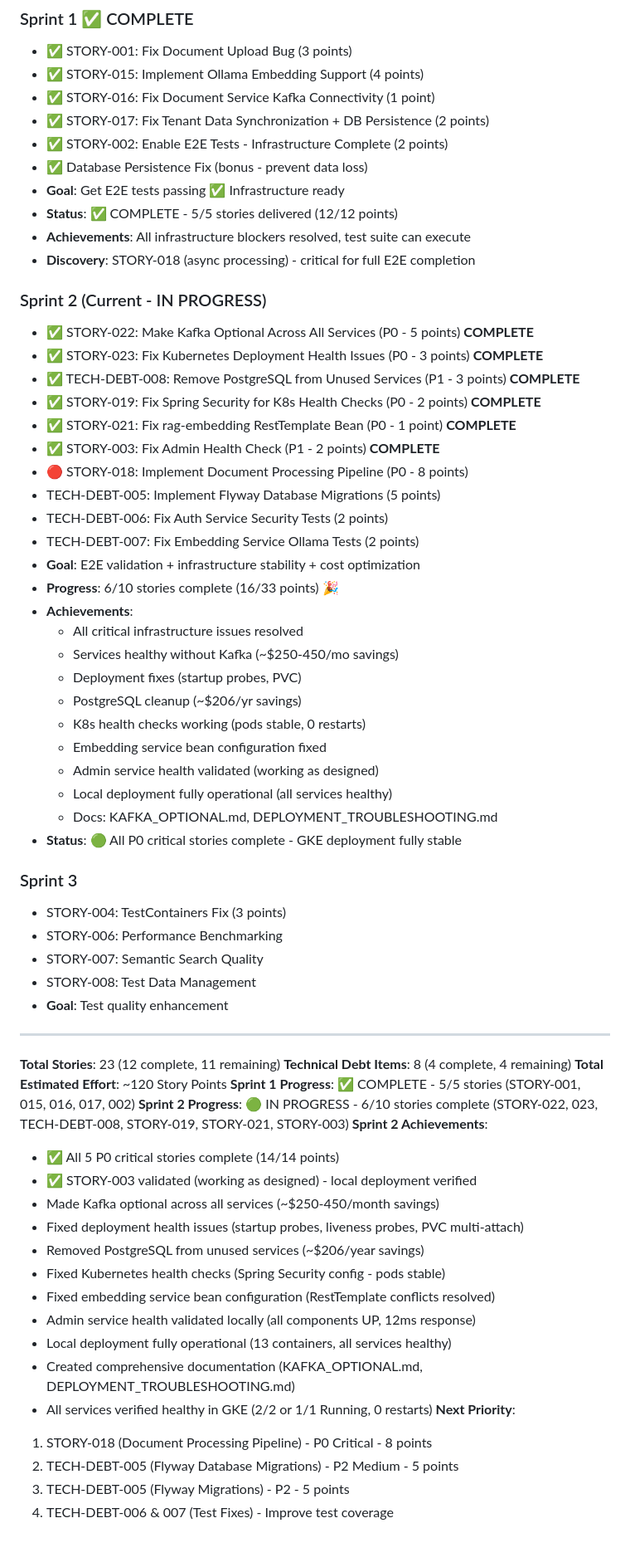
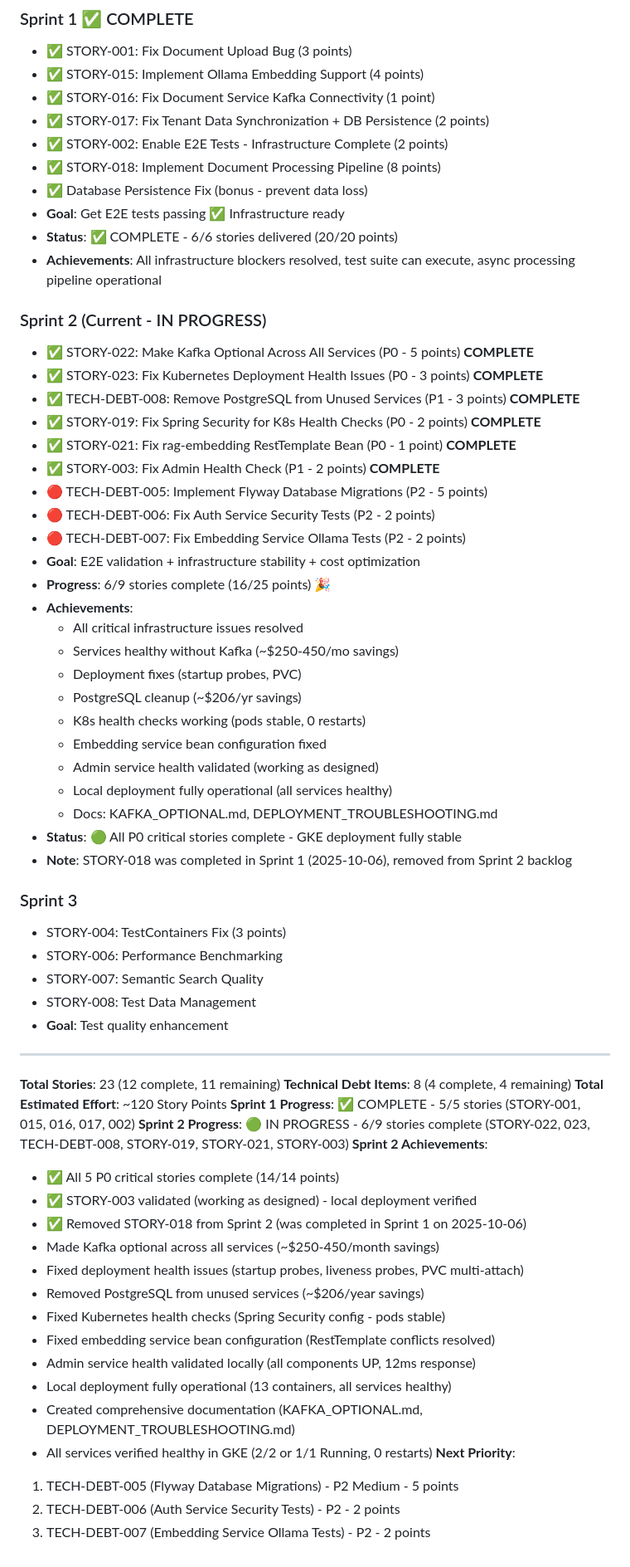
Before and after one commit to texican/RAG, a Markdown page: BACKLOG.md, the part around the change. Shown at 83% size. Rendered like a GitHub page.

Commit message:
Fix BACKLOG.md: Remove STORY-018 duplicate (completed in Sprint 1)
STORY-018 was completed on 2025-10-06 in Sprint 1 but incorrectly remained
in Sprint 2 backlog, creating inconsistency between BACKLOG.md and
COMPLETED_STORIES.md.

Changes:
- Removed STORY-018 from Sprint 2 (was showing as incomplete)
- Added STORY-018 to Sprint 1 completion list (where it belongs)
- Updated Sprint 1: 5/5 → 6/6 stories (12 → 20 points)
- Updated Sprint 2: 6/10 → 6/9 stories (16/33 → 16/25 points)
- Removed duplicate TECH-DEBT-005 entry from Next Priority
- Added clarification note about STORY-018 Sprint 1 completion

Story points reconciled: 193 active + 402 completed = 595 total

```diff
--- a/BACKLOG.md
+++ b/BACKLOG.md
@@ -645,11 +645,11 @@ But tests show `TransformersEmbeddingModel` is being created instead, indicating
 - ✅ STORY-016: Fix Document Service Kafka Connectivity (1 point)
 - ✅ STORY-017: Fix Tenant Data Synchronization + DB Persistence (2 points)
 - ✅ STORY-002: Enable E2E Tests - Infrastructure Complete (2 points)
+- ✅ STORY-018: Implement Document Processing Pipeline (8 points)
 - ✅ Database Persistence Fix (bonus - prevent data loss)
 - **Goal**: Get E2E tests passing ✅ Infrastructure ready
-- **Status**: ✅ COMPLETE - 5/5 stories delivered (12/12 points)
-- **Achievements**: All infrastructure blockers resolved, test suite can execute
-- **Discovery**: STORY-018 (async processing) - critical for full E2E completion
+- **Status**: ✅ COMPLETE - 6/6 stories delivered (20/20 points)
+- **Achievements**: All infrastructure blockers resolved, test suite can execute, async processing pipeline operational
 
 ### Sprint 2 (Current - IN PROGRESS)
 - ✅ STORY-022: Make Kafka Optional Across All Services (P0 - 5 points) **COMPLETE**
@@ -658,12 +658,11 @@ But tests show `TransformersEmbeddingModel` is being created instead, indicating
 - ✅ STORY-019: Fix Spring Security for K8s Health Checks (P0 - 2 points) **COMPLETE**
 - ✅ STORY-021: Fix rag-embedding RestTemplate Bean (P0 - 1 point) **COMPLETE**
 - ✅ STORY-003: Fix Admin Health Check (P1 - 2 points) **COMPLETE**
-- 🔴 STORY-018: Implement Document Processing Pipeline (P0 - 8 points)
-- TECH-DEBT-005: Implement Flyway Database Migrations (5 points)
-- TECH-DEBT-006: Fix Auth Service Security Tests (2 points)
-- TECH-DEBT-007: Fix Embedding Service Ollama Tests (2 points)
+- 🔴 TECH-DEBT-005: Implement Flyway Database Migrations (P2 - 5 points)
+- 🔴 TECH-DEBT-006: Fix Auth Service Security Tests (P2 - 2 points)
+- 🔴 TECH-DEBT-007: Fix Embedding Service Ollama Tests (P2 - 2 points)
 - **Goal**: E2E validation + infrastructure stability + cost optimization
-- **Progress**: 6/10 stories complete (16/33 points) 🎉
+- **Progress**: 6/9 stories complete (16/25 points) 🎉
 - **Achievements**:
   - All critical infrastructure issues resolved
   - Services healthy without Kafka (~$250-450/mo savings)
@@ -675,6 +674,7 @@ But tests show `TransformersEmbeddingModel` is being created instead, indicating
   - Local deployment fully operational (all services healthy)
   - Docs: KAFKA_OPTIONAL.md, DEPLOYMENT_TROUBLESHOOTING.md
 - **Status**: 🟢 All P0 critical stories complete - GKE deployment fully stable
+- **Note**: STORY-018 was completed in Sprint 1 (2025-10-06), removed from Sprint 2 backlog
 
 ### Sprint 3
 - STORY-004: TestContainers Fix (3 points)
@@ -689,10 +689,11 @@ But tests show `TransformersEmbeddingModel` is being created instead, indicating
 **Technical Debt Items**: 8 (4 complete, 4 remaining)
 **Total Estimated Effort**: ~120 Story Points
 **Sprint 1 Progress**: ✅ COMPLETE - 5/5 stories (STORY-001, 015, 016, 017, 002)
-**Sprint 2 Progress**: 🟢 IN PROGRESS - 6/10 stories complete (STORY-022, 023, TECH-DEBT-008, STORY-019, STORY-021, STORY-003)
+**Sprint 2 Progress**: 🟢 IN PROGRESS - 6/9 stories complete (STORY-022, 023, TECH-DEBT-008, STORY-019, STORY-021, STORY-003)
 **Sprint 2 Achievements**:
   - ✅ All 5 P0 critical stories complete (14/14 points)
   - ✅ STORY-003 validated (working as designed) - local deployment verified
+  - ✅ Removed STORY-018 from Sprint 2 (was completed in Sprint 1 on 2025-10-06)
   - Made Kafka optional across all services (~$250-450/month savings)
   - Fixed deployment health issues (startup probes, liveness probes, PVC multi-attach)
   - Removed PostgreSQL from unused services (~$206/year savings)
@@ -703,7 +704,6 @@ But tests show `TransformersEmbeddingModel` is being created instead, indicating
   - Created comprehensive documentation (KAFKA_OPTIONAL.md, DEPLOYMENT_TROUBLESHOOTING.md)
   - All services verified healthy in GKE (2/2 or 1/1 Running, 0 restarts)
 **Next Priority**:
-  1. STORY-018 (Document Processing Pipeline) - P0 Critical - 8 points
-  2. TECH-DEBT-005 (Flyway Database Migrations) - P2 Medium - 5 points
-  3. TECH-DEBT-005 (Flyway Migrations) - P2 - 5 points
-  4. TECH-DEBT-006 & 007 (Test Fixes) - Improve test coverage
+  1. TECH-DEBT-005 (Flyway Database Migrations) - P2 Medium - 5 points
+  2. TECH-DEBT-006 (Auth Service Security Tests) - P2 - 2 points
+  3. TECH-DEBT-007 (Embedding Service Ollama Tests) - P2 - 2 points
```
